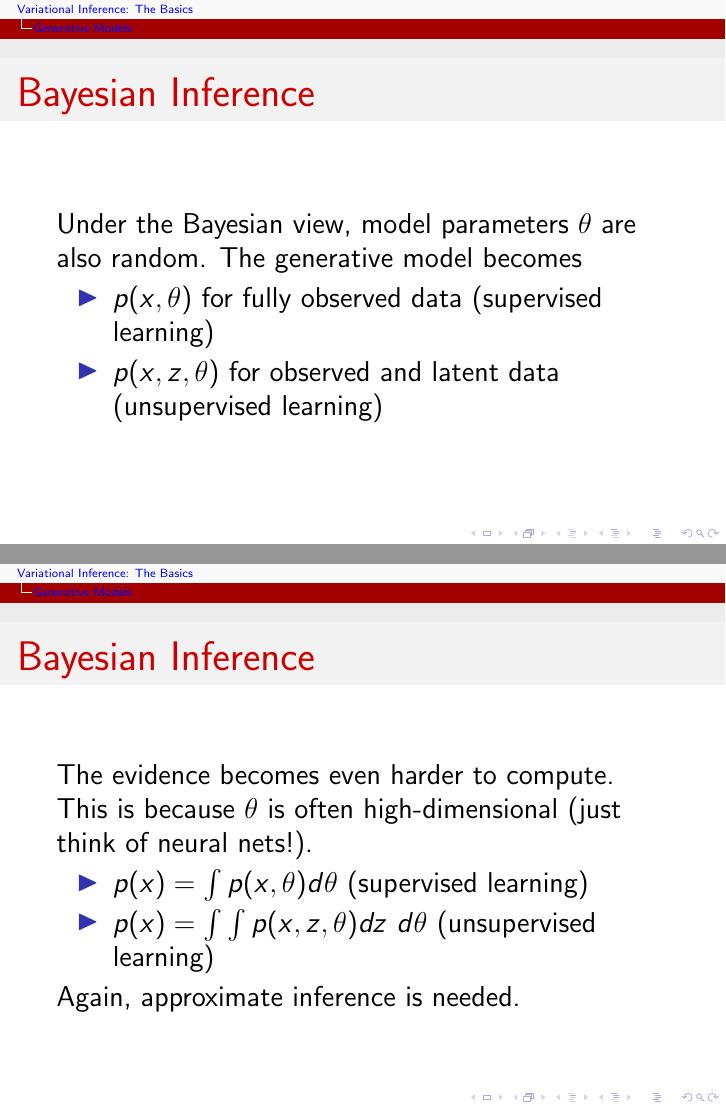
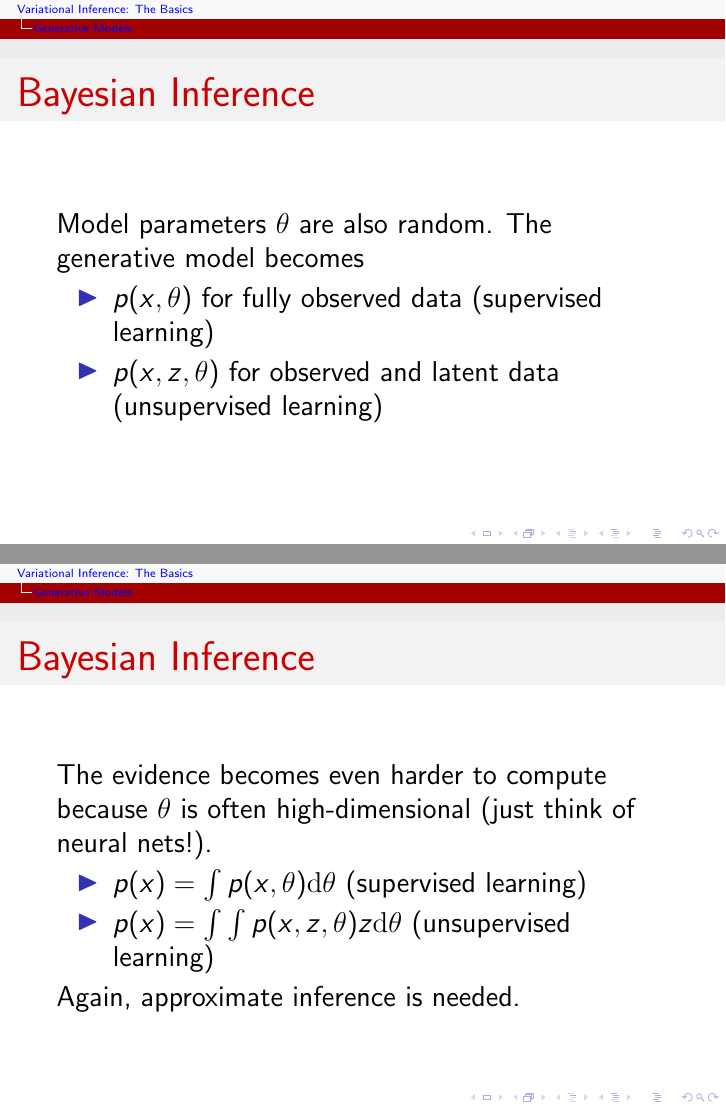
Before and after one commit to vitutorial/VITutorial, LaTeX slides (modules/M1_Basics/M1_Basics.tex): pages 10 and 12 of 56, joined at a grey line. Compiled offline with pdfLaTeX.

Commit message:
Repace \int and simplify Bayesian Inference slide

```diff
--- a/modules/M1_Basics/M1_Basics.tex
+++ b/modules/M1_Basics/M1_Basics.tex
@@ -77,19 +77,19 @@ which is often \textbf{intractable}. This problem motivates the use of \textbf{a
 \end{frame}
 
 \begin{frame}{Bayesian Inference}
-Under the Bayesian view, model parameters $ \theta $ are also random. The generative model becomes
+Model parameters $ \theta $ are also random. The generative model becomes
 \begin{itemize}
 \item $ p(x,\theta) $ for fully observed data (supervised learning)
-\item $ p(x,z,\theta) $ for observed and latent data (unsupervised learning)
+\item $ p(x,z,\theta) $ for observed and latent data \\ (unsupervised learning)
 \end{itemize}
 \end{frame}
 
 \begin{frame}{Bayesian Inference}
-The evidence becomes even harder to compute. This is because $ \theta $ is often high-dimensional
+The evidence becomes even harder to compute because $ \theta $ is often high-dimensional
 (just think of neural nets!).
 \begin{itemize}
-\item $ p(x) = \int p(x, \theta) d\theta $ (supervised learning)
-\item $ p(x) = \int \int p(x, z, \theta) dz~d\theta $ (unsupervised learning)
+\item $ p(x) = \intl{ p(x, \theta)}{\theta} $ (supervised learning)
+\item $ p(x) = \intl{ \int{ p(x, z, \theta)} {z}}{\theta} $ (unsupervised learning)
 \end{itemize}
 \pause
 Again, approximate inference is needed.
```
Also changed, not shown: modules/M1_Basics/M1_Basics.pdf, modules/M1_Basics/M1_Basics.tex (16 more changed lines).
